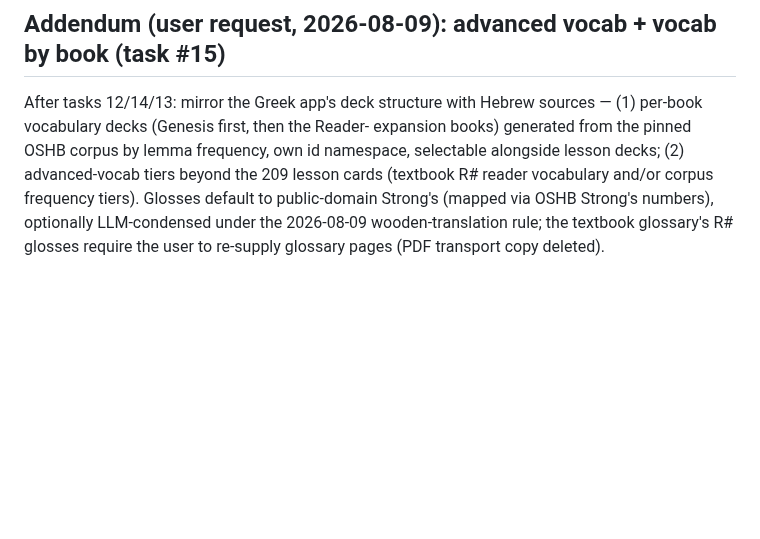
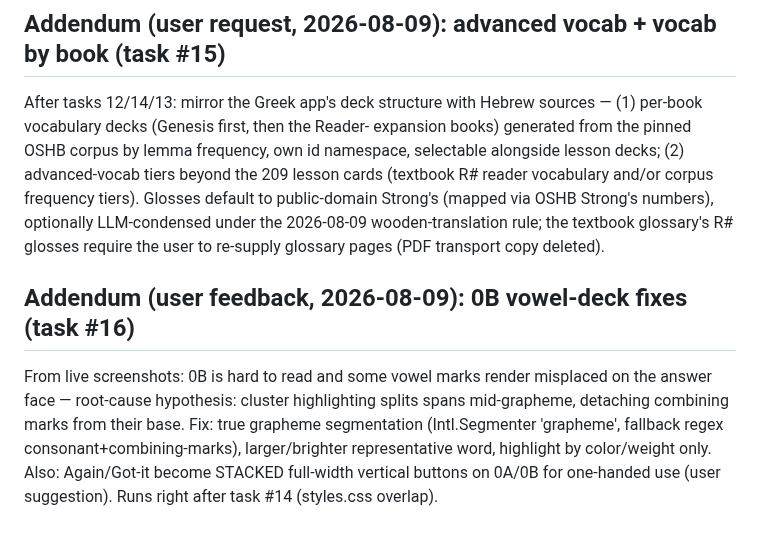
Before and after one commit to hutima/BBH_Study_Tool, a Markdown page: docs/bbh-conversion-plan.md, the part around the change. GitHub-like rendering; blank space fills up the shorter version.

Commit message:
Ledger: task 16 — 0B vowel-deck readability/highlighting/one-handed fixes
Co-Authored-By: Claude Fable 5 <noreply@anthropic.com>
Claude-Session: https://claude.ai/code/session_01FoG6fVc8EwNjDU1ffdrobm

```diff
--- a/docs/bbh-conversion-plan.md
+++ b/docs/bbh-conversion-plan.md
@@ -383,3 +383,14 @@ corpus frequency tiers). Glosses default to public-domain Strong's (mapped
 via OSHB Strong's numbers), optionally LLM-condensed under the 2026-08-09
 wooden-translation rule; the textbook glossary's R# glosses require the
 user to re-supply glossary pages (PDF transport copy deleted).
+
+## Addendum (user feedback, 2026-08-09): 0B vowel-deck fixes (task #16)
+
+From live screenshots: 0B is hard to read and some vowel marks render
+misplaced on the answer face — root-cause hypothesis: cluster highlighting
+splits spans mid-grapheme, detaching combining marks from their base.
+Fix: true grapheme segmentation (Intl.Segmenter 'grapheme', fallback
+regex consonant+combining-marks), larger/brighter representative word,
+highlight by color/weight only. Also: Again/Got-it become STACKED
+full-width vertical buttons on 0A/0B for one-handed use (user
+suggestion). Runs right after task #14 (styles.css overlap).
```
